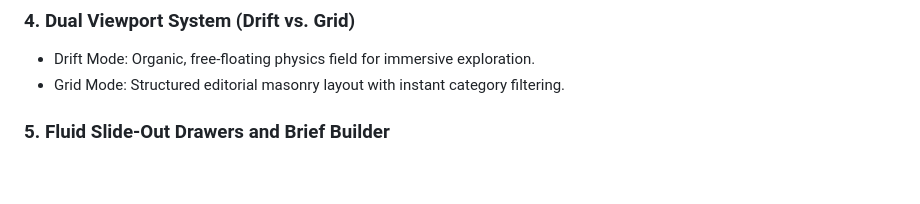
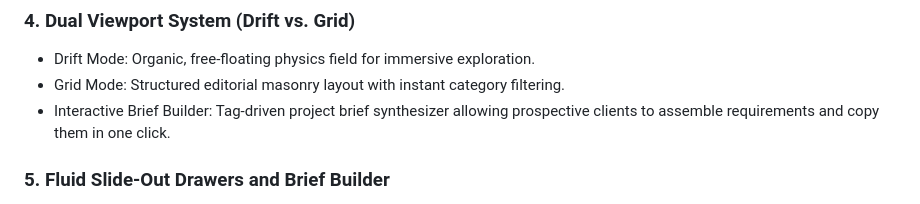
Before and after one commit to M-isbah234/Shifa_studios, a Markdown page: README.md, the part around the change. GitHub-like rendering; blank space fills up the shorter version.

Commit message:
..
Added description for Interactive Brief Builder feature.

```diff
--- a/README.md
+++ b/README.md
@@ -43,6 +43,7 @@ Upwork: [https://www.upwork.com/freelancers/~014ca0cdb42d3d7d37?companyReference
 ### 4. Dual Viewport System (Drift vs. Grid)
 - Drift Mode: Organic, free-floating physics field for immersive exploration.
 - Grid Mode: Structured editorial masonry layout with instant category filtering.
+- Interactive Brief Builder: Tag-driven project brief synthesizer allowing prospective clients to assemble requirements and copy them in one click.
 
 ### 5. Fluid Slide-Out Drawers and Brief Builder
 - About Sheet: Comprehensive biography, credentials, interactive seal ring, and metrics.
```
